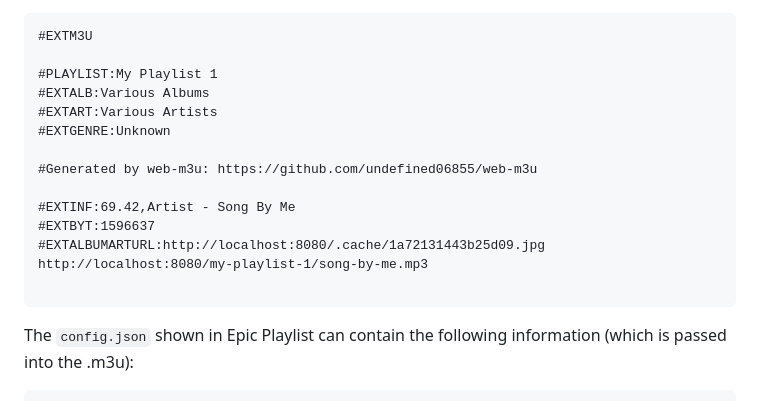
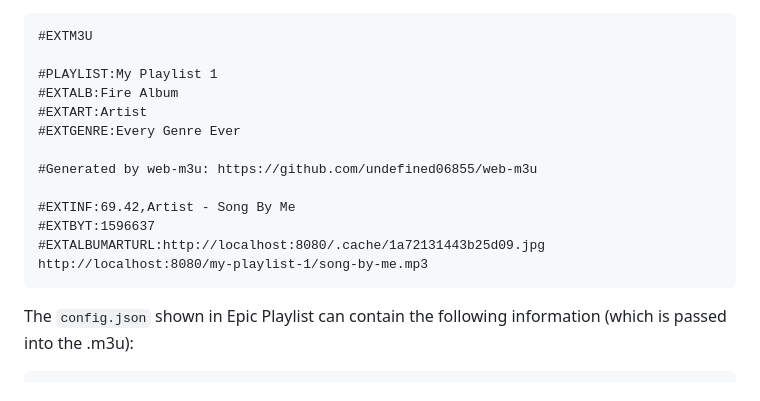
Before and after one commit to undefined06855/web-m3u, a Markdown page: README.md, the part around the change. GitHub-like rendering.

Commit message:
fix up readme

````diff
--- a/README.md
+++ b/README.md
@@ -73,9 +73,9 @@ Navigating to `http://localhost:8080/my-playlist-1.m3u` then gives the following
 #EXTM3U
 
 #PLAYLIST:My Playlist 1
-#EXTALB:Various Albums
-#EXTART:Various Artists
-#EXTGENRE:Unknown
+#EXTALB:Fire Album
+#EXTART:Artist
+#EXTGENRE:Every Genre Ever
 
 #Generated by web-m3u: https://github.com/undefined06855/web-m3u
 
@@ -83,7 +83,6 @@ Navigating to `http://localhost:8080/my-playlist-1.m3u` then gives the following
 #EXTBYT:1596637
 #EXTALBUMARTURL:http://localhost:8080/.cache/1a72131443b25d09.jpg
 http://localhost:8080/my-playlist-1/song-by-me.mp3
-
 ```
 
 The `config.json` shown in Epic Playlist can contain the following information (which is passed into the .m3u):
````
